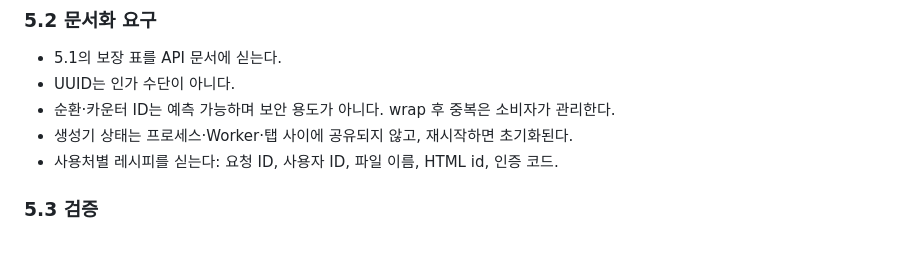
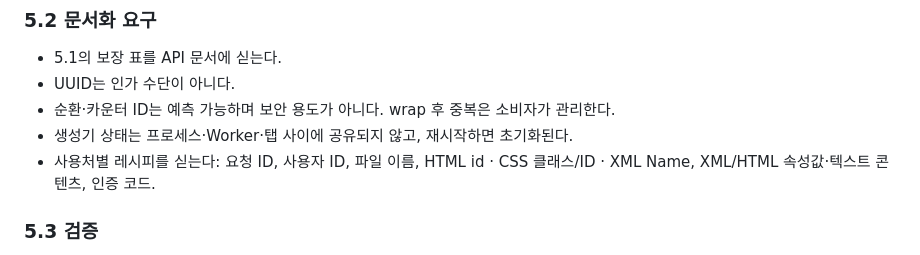
Before and after one commit to cp949/random, a Markdown page: docs/product/id-generator-requirements.md, the part around the change. GitHub-like rendering.

```diff
--- a/docs/product/id-generator-requirements.md
+++ b/docs/product/id-generator-requirements.md
@@ -127,7 +127,7 @@ ID 생성기는 프로젝트마다 다시 만들고 감싸 쓰는 ID 생성 코
 - UUID는 인가 수단이 아니다.
 - 순환·카운터 ID는 예측 가능하며 보안 용도가 아니다. wrap 후 중복은 소비자가 관리한다.
 - 생성기 상태는 프로세스·Worker·탭 사이에 공유되지 않고, 재시작하면 초기화된다.
-- 사용처별 레시피를 싣는다: 요청 ID, 사용자 ID, 파일 이름, HTML id, 인증 코드.
+- 사용처별 레시피를 싣는다: 요청 ID, 사용자 ID, 파일 이름, HTML id · CSS 클래스/ID · XML Name, XML/HTML 속성값·텍스트 콘텐츠, 인증 코드.
 
 ### 5.3 검증
 
```
Also changed, not shown: docs/guides/id-recipes.md (+20 -2 lines), packages/random/README.md (+19 -19 lines).
